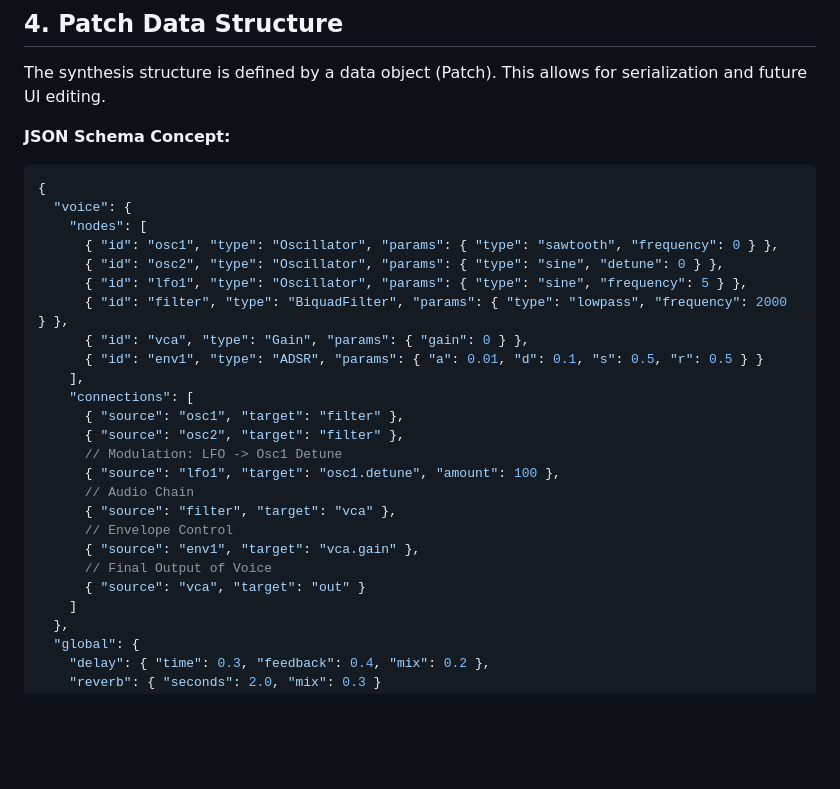
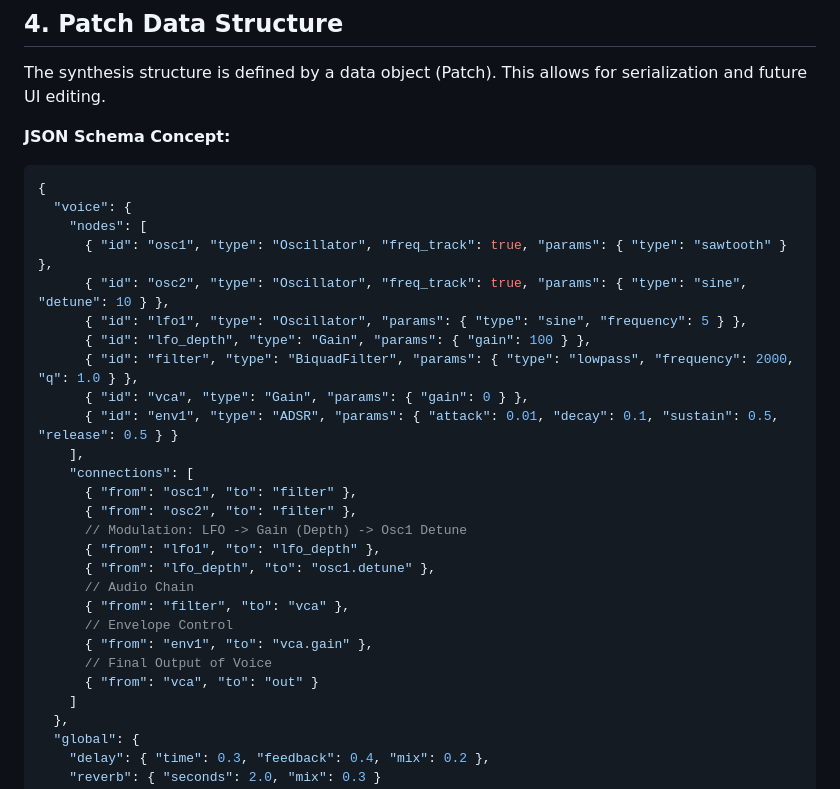
Before and after one commit to nagachika/ruby-wasm-purified-synth, a Markdown page: doc/Synthesizer.md, the part around the change. GitHub-like rendering; blank space fills up the shorter version.

Commit message:
doc: Update Synthesizer.md JSON patch schema to match implementation

```diff
--- a/doc/Synthesizer.md
+++ b/doc/Synthesizer.md
@@ -69,24 +69,26 @@ The synthesis structure is defined by a data object (Patch). This allows for ser
 {
   "voice": {
     "nodes": [
-      { "id": "osc1", "type": "Oscillator", "params": { "type": "sawtooth", "frequency": 0 } },
-      { "id": "osc2", "type": "Oscillator", "params": { "type": "sine", "detune": 0 } },
+      { "id": "osc1", "type": "Oscillator", "freq_track": true, "params": { "type": "sawtooth" } },
+      { "id": "osc2", "type": "Oscillator", "freq_track": true, "params": { "type": "sine", "detune": 10 } },
       { "id": "lfo1", "type": "Oscillator", "params": { "type": "sine", "frequency": 5 } },
-      { "id": "filter", "type": "BiquadFilter", "params": { "type": "lowpass", "frequency": 2000 } },
+      { "id": "lfo_depth", "type": "Gain", "params": { "gain": 100 } },
+      { "id": "filter", "type": "BiquadFilter", "params": { "type": "lowpass", "frequency": 2000, "q": 1.0 } },
       { "id": "vca", "type": "Gain", "params": { "gain": 0 } },
-      { "id": "env1", "type": "ADSR", "params": { "a": 0.01, "d": 0.1, "s": 0.5, "r": 0.5 } }
+      { "id": "env1", "type": "ADSR", "params": { "attack": 0.01, "decay": 0.1, "sustain": 0.5, "release": 0.5 } }
     ],
     "connections": [
-      { "source": "osc1", "target": "filter" },
-      { "source": "osc2", "target": "filter" },
-      // Modulation: LFO -> Osc1 Detune
-      { "source": "lfo1", "target": "osc1.detune", "amount": 100 },
+      { "from": "osc1", "to": "filter" },
+      { "from": "osc2", "to": "filter" },
+      // Modulation: LFO -> Gain (Depth) -> Osc1 Detune
+      { "from": "lfo1", "to": "lfo_depth" },
+      { "from": "lfo_depth", "to": "osc1.detune" },
       // Audio Chain
-      { "source": "filter", "target": "vca" },
+      { "from": "filter", "to": "vca" },
       // Envelope Control
-      { "source": "env1", "target": "vca.gain" },
+      { "from": "env1", "to": "vca.gain" },
       // Final Output of Voice
-      { "source": "vca", "target": "out" }
+      { "from": "vca", "to": "out" }
     ]
   },
   "global": {
```
